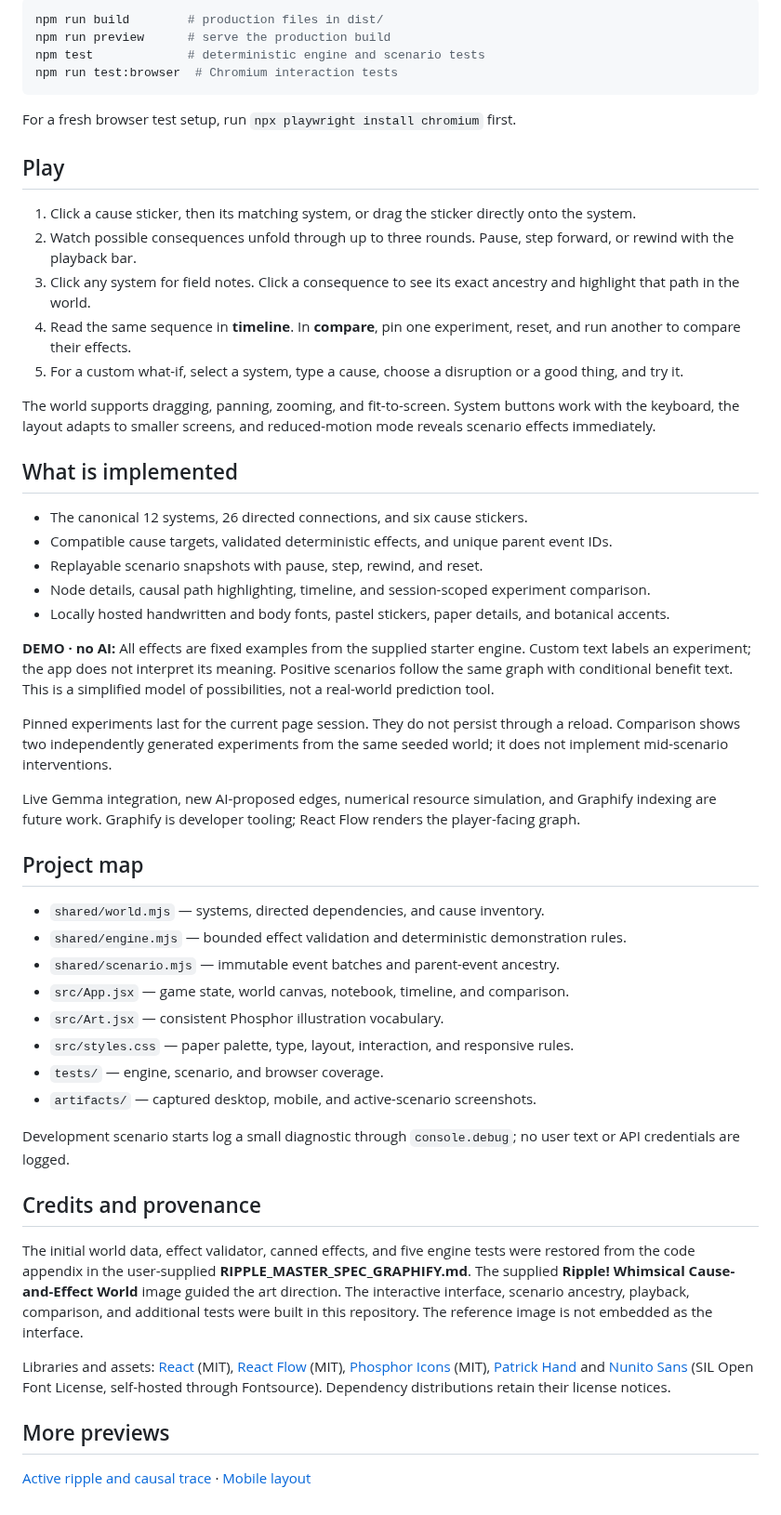
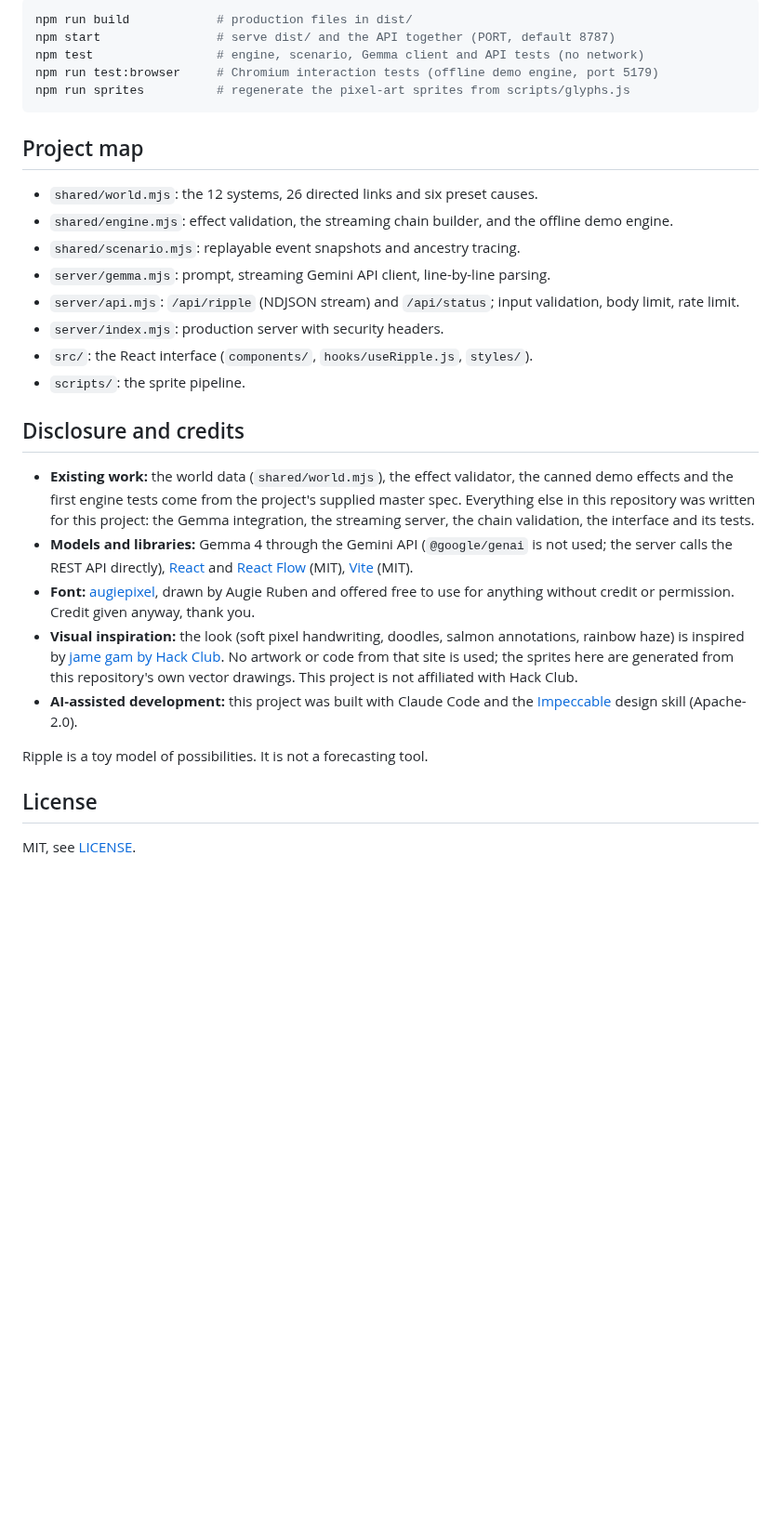
Before and after one commit to 0xQuerencia/ripple, a Markdown page: README.md, the part around one of its changes. Shown at 93% size. Drawn GitHub-style; blank space fills up the shorter version.

````diff
--- a/README.md
+++ b/README.md
@@ -17,56 +31,33 @@ Open the address Vite prints. It chooses the next free port if 5173 is occupied.
 
 ```sh
-npm run build        # production files in dist/
-npm run preview      # serve the production build
-npm test             # deterministic engine and scenario tests
-npm run test:browser  # Chromium interaction tests
+npm run build            # production files in dist/
+npm start                # serve dist/ and the API together (PORT, default 8787)
+npm test                 # engine, scenario, Gemma client and API tests (no network)
+npm run test:browser     # Chromium interaction tests (offline demo engine, port 5179)
+npm run sprites          # regenerate the pixel-art sprites from scripts/glyphs.js
 ```
-
-For a fresh browser test setup, run `npx playwright install chromium` first.
-
-## Play
-
-1. Click a cause sticker, then its matching system, or drag the sticker directly onto the system.
-2. Watch possible consequences unfold through up to three rounds. Pause, step forward, or rewind with the playback bar.
-3. Click any system for field notes. Click a consequence to see its exact ancestry and highlight that path in the world.
-4. Read the same sequence in **timeline**. In **compare**, pin one experiment, reset, and run another to compare their effects.
-5. For a custom what-if, select a system, type a cause, choose a disruption or a good thing, and try it.
-
-The world supports dragging, panning, zooming, and fit-to-screen. System buttons work with the keyboard, the layout adapts to smaller screens, and reduced-motion mode reveals scenario effects immediately.
-
-## What is implemented
-
-- The canonical 12 systems, 26 directed connections, and six cause stickers.
-- Compatible cause targets, validated deterministic effects, and unique parent event IDs.
-- Replayable scenario snapshots with pause, step, rewind, and reset.
-- Node details, causal path highlighting, timeline, and session-scoped experiment comparison.
-- Locally hosted handwritten and body fonts, pastel stickers, paper details, and botanical accents.
-
-**DEMO · no AI:** All effects are fixed examples from the supplied starter engine. Custom text labels an experiment; the app does not interpret its meaning. Positive scenarios follow the same graph with conditional benefit text. This is a simplified model of possibilities, not a real-world prediction tool.
-
-Pinned experiments last for the current page session. They do not persist through a reload. Comparison shows two independently generated experiments from the same seeded world; it does not implement mid-scenario interventions.
-
-Live Gemma integration, new AI-proposed edges, numerical resource simulation, and Graphify indexing are future work. Graphify is developer tooling; React Flow renders the player-facing graph.
 
 ## Project map
 
-- `shared/world.mjs` — systems, directed dependencies, and cause inventory.
-- `shared/engine.mjs` — bounded effect validation and deterministic demonstration rules.
-- `shared/scenario.mjs` — immutable event batches and parent-event ancestry.
-- `src/App.jsx` — game state, world canvas, notebook, timeline, and comparison.
-- `src/Art.jsx` — consistent Phosphor illustration vocabulary.
-- `src/styles.css` — paper palette, type, layout, interaction, and responsive rules.
-- `tests/` — engine, scenario, and browser coverage.
-- `artifacts/` — captured desktop, mobile, and active-scenario screenshots.
+- `shared/world.mjs`: the 12 systems, 26 directed links and six preset causes.
+- `shared/engine.mjs`: effect validation, the streaming chain builder, and the offline demo engine.
+- `shared/scenario.mjs`: replayable event snapshots and ancestry tracing.
+- `server/gemma.mjs`: prompt, streaming Gemini API client, line-by-line parsing.
+- `server/api.mjs`: `/api/ripple` (NDJSON stream) and `/api/status`; input validation, body limit, rate limit.
+- `server/index.mjs`: production server with security headers.
+- `src/`: the React interface (`components/`, `hooks/useRipple.js`, `styles/`).
+- `scripts/`: the sprite pipeline.
 
-Development scenario starts log a small diagnostic through `console.debug`; no user text or API credentials are logged.
+## Disclosure and credits
 
-## Credits and provenance
+- **Existing work:** the world data (`shared/world.mjs`), the effect validator, the canned demo effects and the first engine tests come from the project's supplied master spec. Everything else in this repository was written for this project: the Gemma integration, the streaming server, the chain validation, the interface and its tests.
+- **Models and libraries:** Gemma 4 through the Gemini API (`@google/genai` is not used; the server calls the REST API directly), [React](https://react.dev/) and [React Flow](https://reactflow.dev/) (MIT), [Vite](https://vite.dev/) (MIT).
+- **Font:** [augiepixel](https://jamegam.hackclub.com/fonts/augiepixel.ttf), drawn by Augie Ruben and offered free to use for anything without credit or permission. Credit given anyway, thank you.
+- **Visual inspiration:** the look (soft pixel handwriting, doodles, salmon annotations, rainbow haze) is inspired by [jame gam by Hack Club](https://jamegam.hackclub.com/). No artwork or code from that site is used; the sprites here are generated from this repository's own vector drawings. This project is not affiliated with Hack Club.
+- **AI-assisted development:** this project was built with Claude Code and the [Impeccable](https://github.com/pbakaus/impeccable) design skill (Apache-2.0).
 
-The initial world data, effect validator, canned effects, and five engine tests were restored from the code appendix in the user-supplied **RIPPLE_MASTER_SPEC_GRAPHIFY.md**. The supplied **Ripple! Whimsical Cause-and-Effect World** image guided the art direction. The interactive interface, scenario ancestry, playback, comparison, and additional tests were built in this repository. The reference image is not embedded as the interface.
+Ripple is a toy model of possibilities. It is not a forecasting tool.
 
-Libraries and assets: [React](https://react.dev/) (MIT), [React Flow](https://reactflow.dev/) (MIT), [Phosphor Icons](https://phosphoricons.com/) (MIT), [Patrick Hand](https://fonts.google.com/specimen/Patrick+Hand) and [Nunito Sans](https://fonts.google.com/specimen/Nunito+Sans) (SIL Open Font License, self-hosted through Fontsource). Dependency distributions retain their license notices.
+## License
 
-## More previews
-
-[Active ripple and causal trace](artifacts/ripple-desktop.png) · [Mobile layout](artifacts/world-mobile.png)
+MIT, see [LICENSE](LICENSE).
````
Also changed, not shown: other parts of README.md (+21 -7 lines), PRODUCT.md (added, +43 -0 lines), artifacts/ripple-desktop.png, artifacts/world-desktop.png, artifacts/world-mobile.png, 1 other file.
